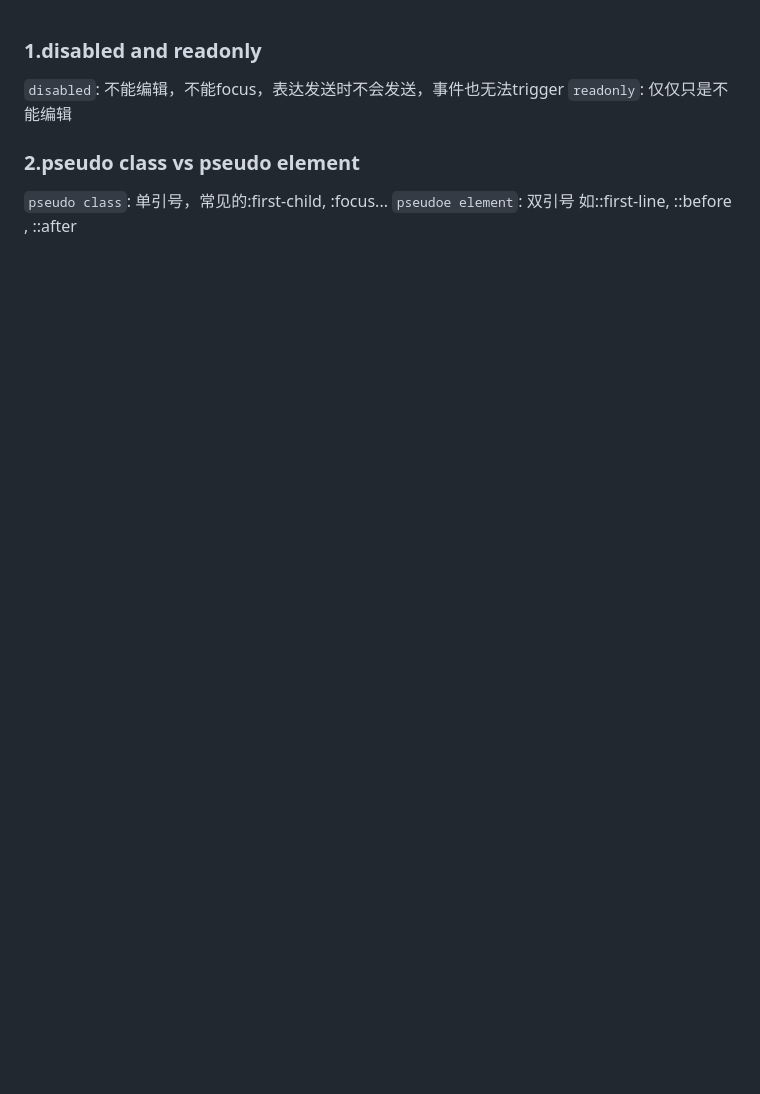
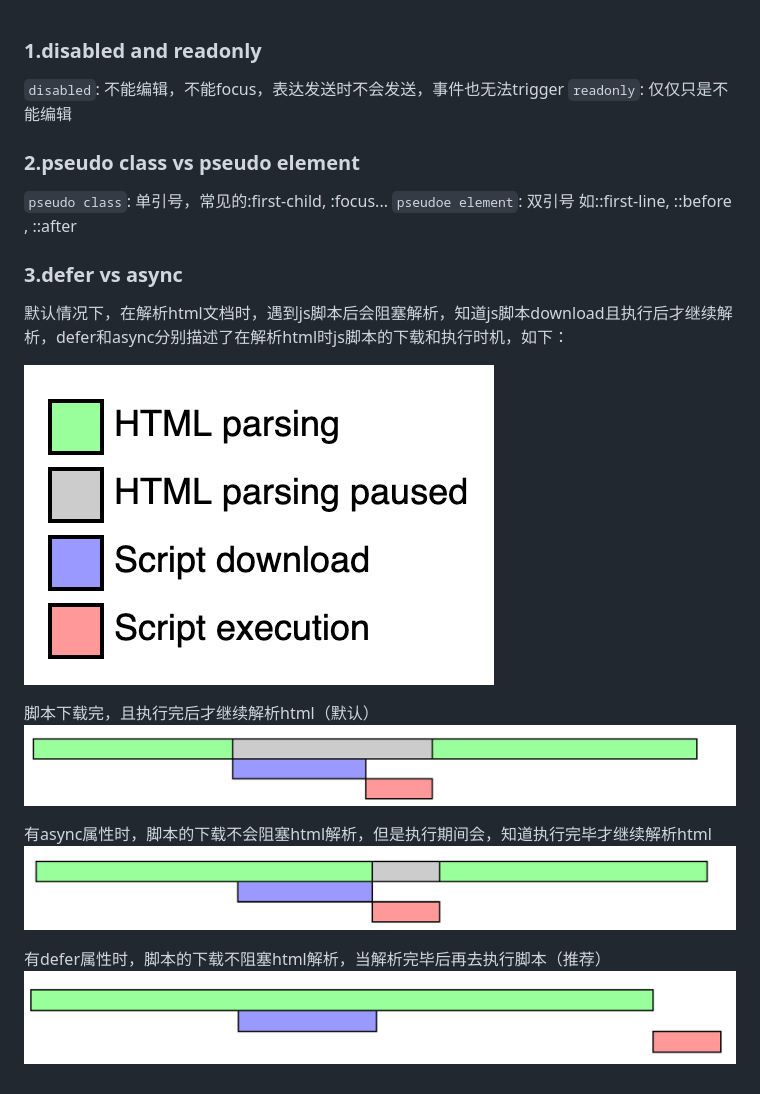
Before and after one commit to kkkkkxiaofei/notes, a Markdown page: ECMAScript/you-dont-know-css.md, the part around the change. GitHub-like rendering; pictures changed too: images/css/1.png (added), images/css/2.png (added), images/css/3.png (added); blank space fills up the shorter version.

Commit message:
defer vs async

```diff
--- a/ECMAScript/you-dont-know-css.md
+++ b/ECMAScript/you-dont-know-css.md
@@ -7,3 +7,18 @@
 
 `pseudo class`: 单引号，常见的:first-child, :focus...
 `pseudoe element`: 双引号 如::first-line, ::before , ::after
+
+### 3.defer vs async
+
+默认情况下，在解析html文档时，遇到js脚本后会阻塞解析，知道js脚本download且执行后才继续解析，defer和async分别描述了在解析html时js脚本的下载和执行时机，如下：
+
+![](/images/css/1.png)
+
+脚本下载完，且执行完后才继续解析html（默认）
+![](/images/css/2.png)
+
+有async属性时，脚本的下载不会阻塞html解析，但是执行期间会，知道执行完毕才继续解析html
+![](/images/css/3.png)
+
+有defer属性时，脚本的下载不阻塞html解析，当解析完毕后再去执行脚本（推荐）
+![](/images/css/4.png)
```
Also changed, not shown: 1 other file.
